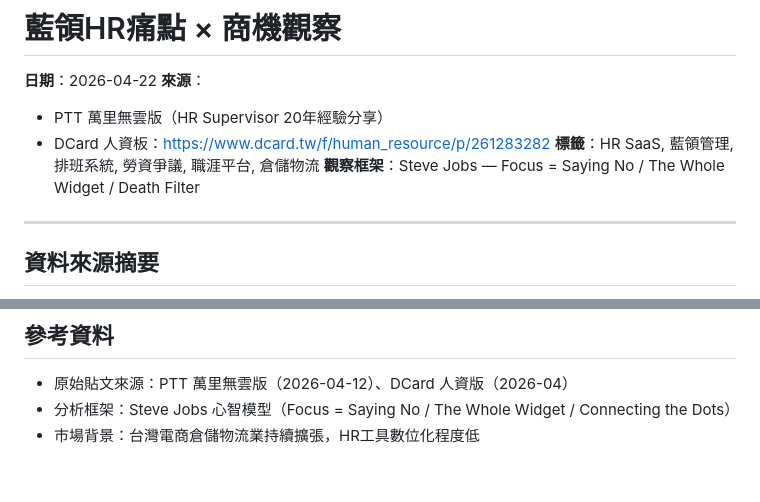
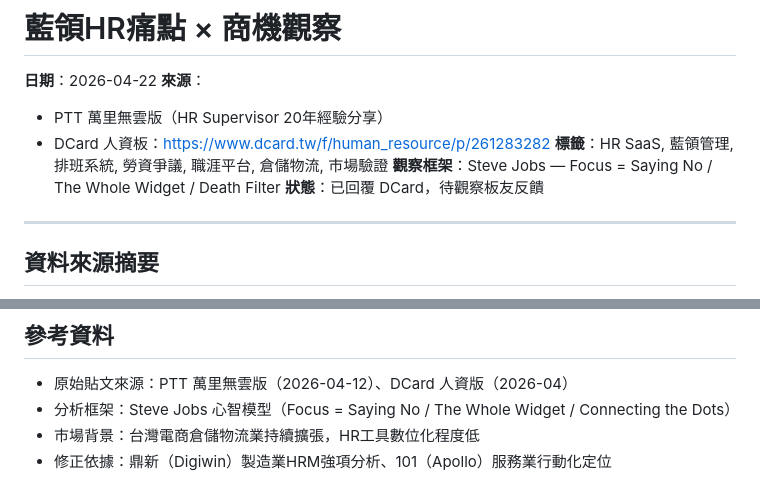
Before and after one commit to 2015hdwl-Claw/short-video-knowledge-base, a Markdown page: raw/notes/2026-04-22_hr-blue-collar-opportunity.md, 2 parts joined by grey strips. Rendered like a GitHub page.

```diff
--- a/raw/notes/2026-04-22_hr-blue-collar-opportunity.md
+++ b/raw/notes/2026-04-22_hr-blue-collar-opportunity.md
@@ -4,8 +4,9 @@
 **來源**：
 - PTT 萬里無雲版（HR Supervisor 20年經驗分享）
 - DCard 人資板：https://www.dcard.tw/f/human_resource/p/261283282
-**標籤**：HR SaaS, 藍領管理, 排班系統, 勞資爭議, 職涯平台, 倉儲物流
+**標籤**：HR SaaS, 藍領管理, 排班系統, 勞資爭議, 職涯平台, 倉儲物流, 市場驗證
 **觀察框架**：Steve Jobs — Focus = Saying No / The Whole Widget / Death Filter
+**狀態**：已回覆 DCard，待觀察板友反饋
 
 ---
 
@@ -136,3 +152,4 @@ HR Supervisor 說了一句關鍵話：「大部分的精力都在處理問題，
 - 原始貼文來源：PTT 萬里無雲版（2026-04-12）、DCard 人資版（2026-04）
 - 分析框架：Steve Jobs 心智模型（Focus = Saying No / The Whole Widget / Connecting the Dots）
 - 市場背景：台灣電商倉儲物流業持續擴張，HR工具數位化程度低
+- 修正依據：鼎新（Digiwin）製造業HRM強項分析、101（Apollo）服務業行動化定位
```
Also changed, not shown: other parts of raw/notes/2026-04-22_hr-blue-collar-opportunity.md (+71 -56 lines).
